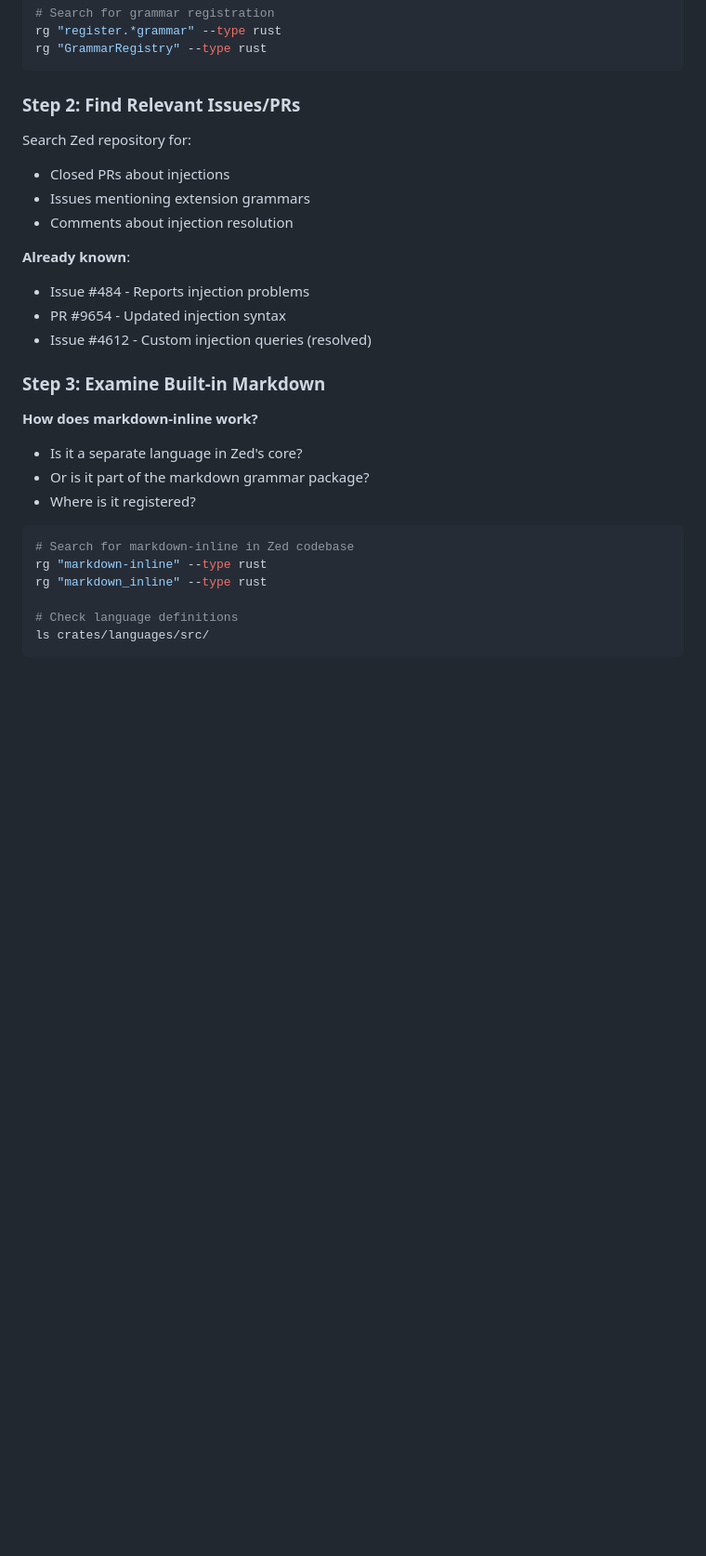
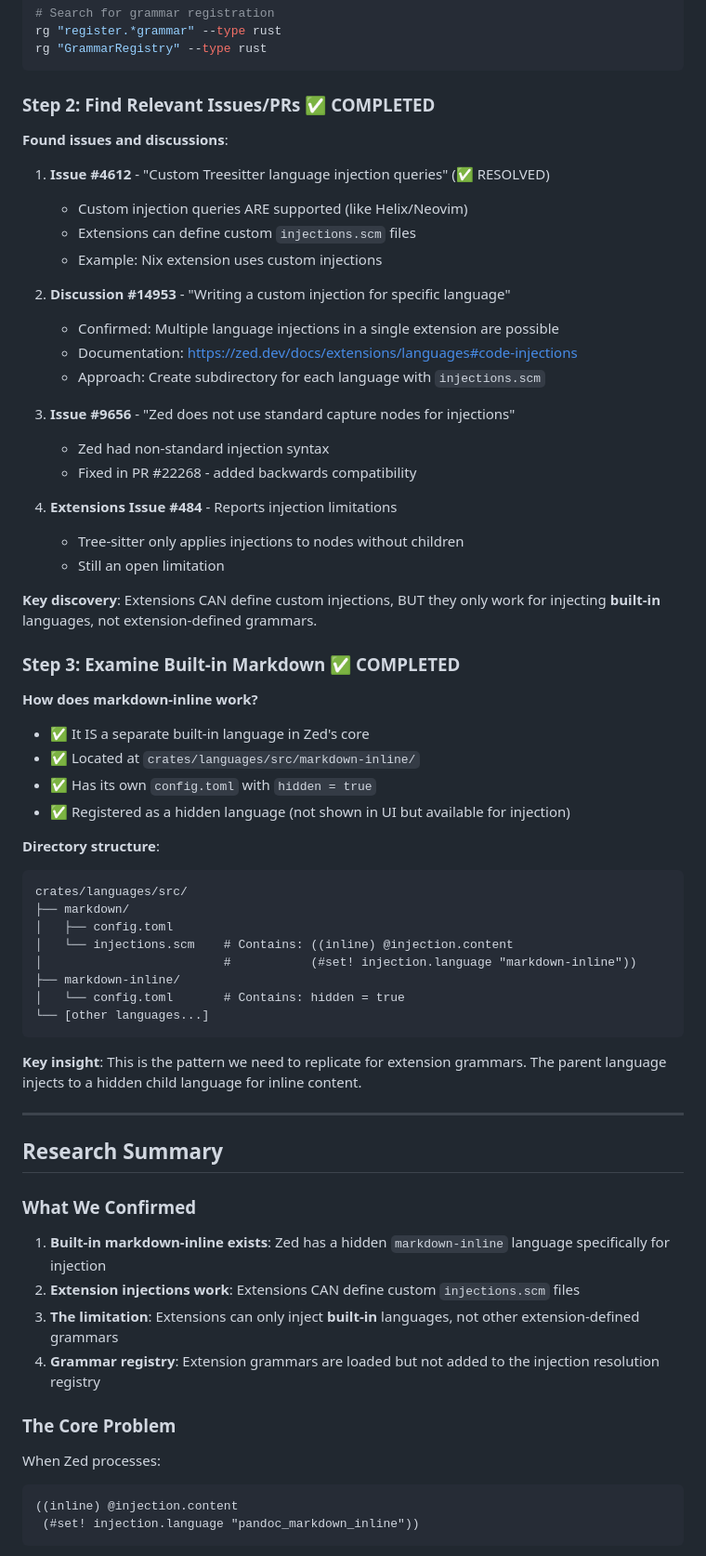
Before and after one commit to ck37/zed-quarto-extension, a Markdown page: docs/bold-highlighting-investigation/zed-modification-analysis.md, the part around the change printed below. Shown: that part at 93% size. Rendered like a GitHub page; blank space fills up the shorter version.

````diff
--- a/docs/bold-highlighting-investigation/zed-modification-analysis.md
+++ b/docs/bold-highlighting-investigation/zed-modification-analysis.md
@@ -93,30 +105,67 @@ rg "register.*grammar" --type rust
 rg "GrammarRegistry" --type rust
 ```
 
-### Step 2: Find Relevant Issues/PRs
+### Step 2: Find Relevant Issues/PRs ✅ COMPLETED
 
-Search Zed repository for:
-- Closed PRs about injections
-- Issues mentioning extension grammars
-- Comments about injection resolution
+**Found issues and discussions**:
 
-**Already known**:
-- Issue #484 - Reports injection problems
-- PR #9654 - Updated injection syntax
-- Issue #4612 - Custom injection queries (resolved)
+1. **Issue #4612** - "Custom Treesitter language injection queries" (✅ RESOLVED)
+   - Custom injection queries ARE supported (like Helix/Neovim)
+   - Extensions can define custom `injections.scm` files
+   - Example: Nix extension uses custom injections
 
-### Step 3: Examine Built-in Markdown
+2. **Discussion #14953** - "Writing a custom injection for specific language"
+   - Confirmed: Multiple language injections in a single extension are possible
+   - Documentation: https://zed.dev/docs/extensions/languages#code-injections
+   - Approach: Create subdirectory for each language with `injections.scm`
+
+3. **Issue #9656** - "Zed does not use standard capture nodes for injections"
+   - Zed had non-standard injection syntax
+   - Fixed in PR #22268 - added backwards compatibility
+
+4. **Extensions Issue #484** - Reports injection limitations
+   - Tree-sitter only applies injections to nodes without children
+   - Still an open limitation
+
+**Key discovery**: Extensions CAN define custom injections, BUT they only work for injecting **built-in** languages, not extension-defined grammars.
+
+### Step 3: Examine Built-in Markdown ✅ COMPLETED
 
 **How does markdown-inline work?**
-- Is it a separate language in Zed's core?
-- Or is it part of the markdown grammar package?
-- Where is it registered?
+- ✅ It IS a separate built-in language in Zed's core
+- ✅ Located at `crates/languages/src/markdown-inline/`
+- ✅ Has its own `config.toml` with `hidden = true`
+- ✅ Registered as a hidden language (not shown in UI but available for injection)
 
-```bash
-# Search for markdown-inline in Zed codebase
-rg "markdown-inline" --type rust
-rg "markdown_inline" --type rust
+**Directory structure**:
+```
+crates/languages/src/
+├── markdown/
+│   ├── config.toml
+│   └── injections.scm    # Contains: ((inline) @injection.content
+│                         #           (#set! injection.language "markdown-inline"))
+├── markdown-inline/
+│   └── config.toml       # Contains: hidden = true
+└── [other languages...]
+```
 
-# Check language definitions
-ls crates/languages/src/
+**Key insight**: This is the pattern we need to replicate for extension grammars. The parent language injects to a hidden child language for inline content.
+
+---
+
+## Research Summary
+
+### What We Confirmed
+
+1. **Built-in markdown-inline exists**: Zed has a hidden `markdown-inline` language specifically for injection
+2. **Extension injections work**: Extensions CAN define custom `injections.scm` files
+3. **The limitation**: Extensions can only inject **built-in** languages, not other extension-defined grammars
+4. **Grammar registry**: Extension grammars are loaded but not added to the injection resolution registry
+
+### The Core Problem
+
+When Zed processes:
+```scheme
+((inline) @injection.content
+ (#set! injection.language "pandoc_markdown_inline"))
 ```
````
Also changed, not shown: other parts of docs/bold-highlighting-investigation/zed-modification-analysis.md (+76 -35 lines).
